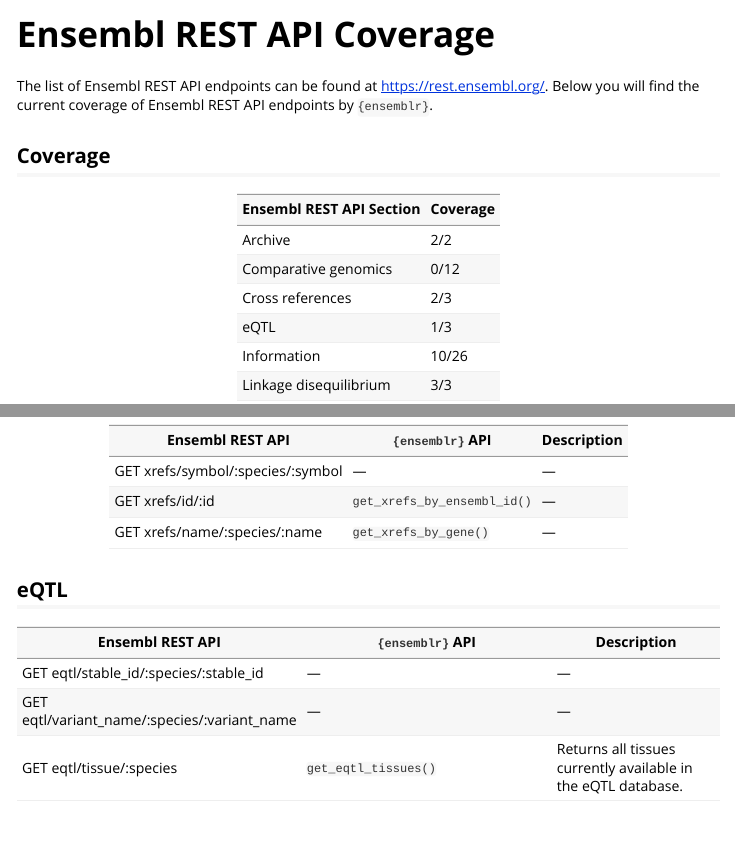
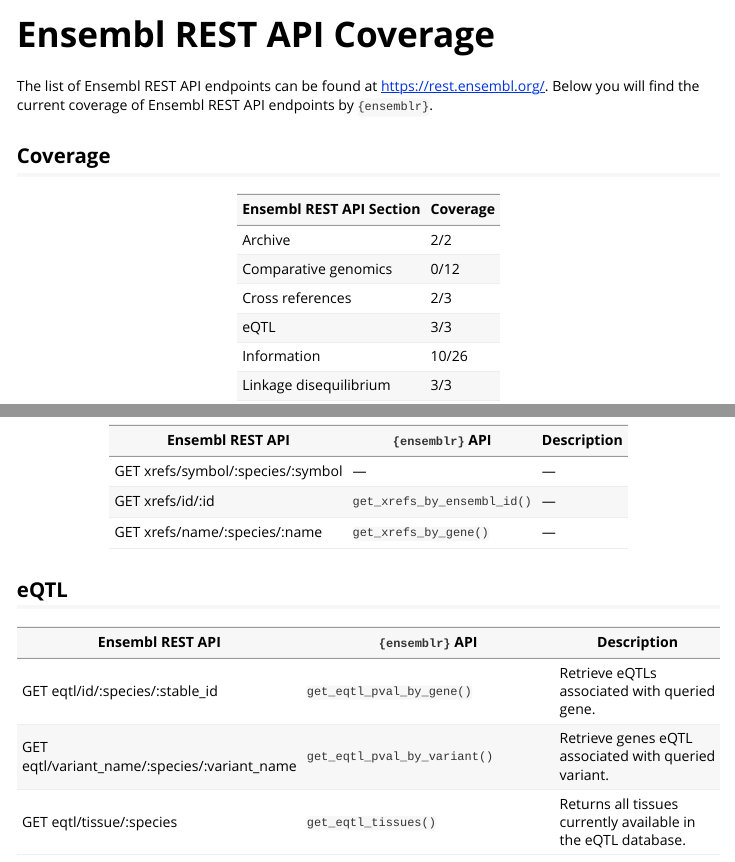
Before and after one commit to patterninstitute/ensemblr, an R Markdown document (vignettes/api_coverage.Rmd): the page in a window 1100 px wide, from its top, and a second part further down, joined at a grey line. Rendered offline with R 4.5, knitr and Pandoc, with nearby package versions.

Commit message:
Updated REST API coverage

```diff
--- a/vignettes/api_coverage.Rmd
+++ b/vignettes/api_coverage.Rmd
@@ -25,7 +25,7 @@
 | Archive | 2/2 |
 | Comparative genomics | 0/12 |
 | Cross references | 2/3 |
-| eQTL | 1/3 |
+| eQTL | 3/3 |
 | Information | 10/26 |
 | Linkage disequilibrium | 3/3 |
 | Lookup | 0/4 |
@@ -77,8 +77,8 @@
 
 | Ensembl REST API | `{ensemblr}` API | Description |
 | ---------------- | ---------------- | ----------- |
-| GET eqtl/stable_id/:species/:stable_id | --- | --- |
-| GET eqtl/variant_name/:species/:variant_name | --- | --- |
+| GET eqtl/id/:species/:stable_id | `get_eqtl_pval_by_gene()` | Retrieve eQTLs associated with queried gene. |
+| GET eqtl/variant_name/:species/:variant_name | `get_eqtl_pval_by_variant()` | Retrieve genes eQTL associated with queried variant. |
 | GET eqtl/tissue/:species | `get_eqtl_tissues()` | Returns all tissues currently available in the eQTL database. |
 
 ## Information
```
